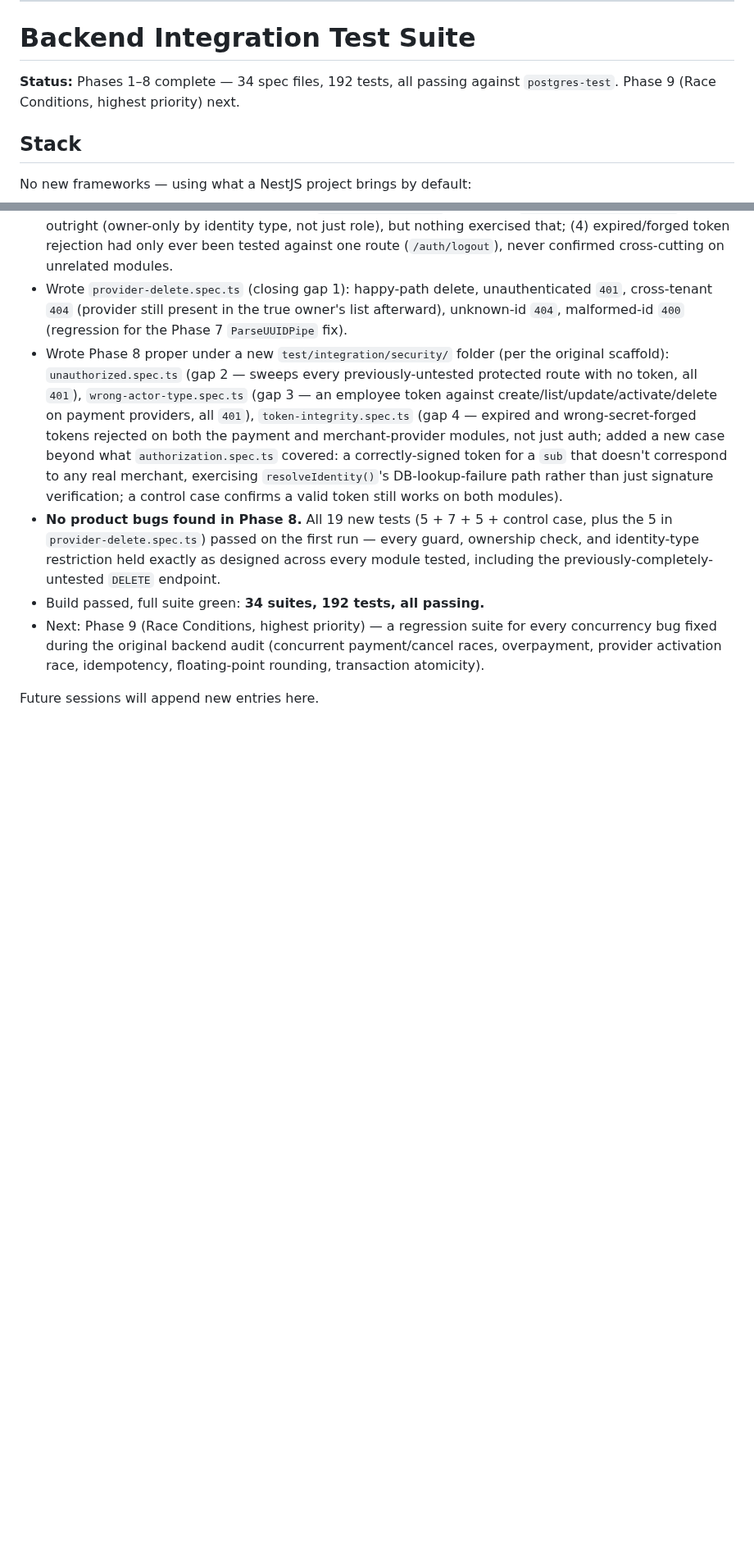
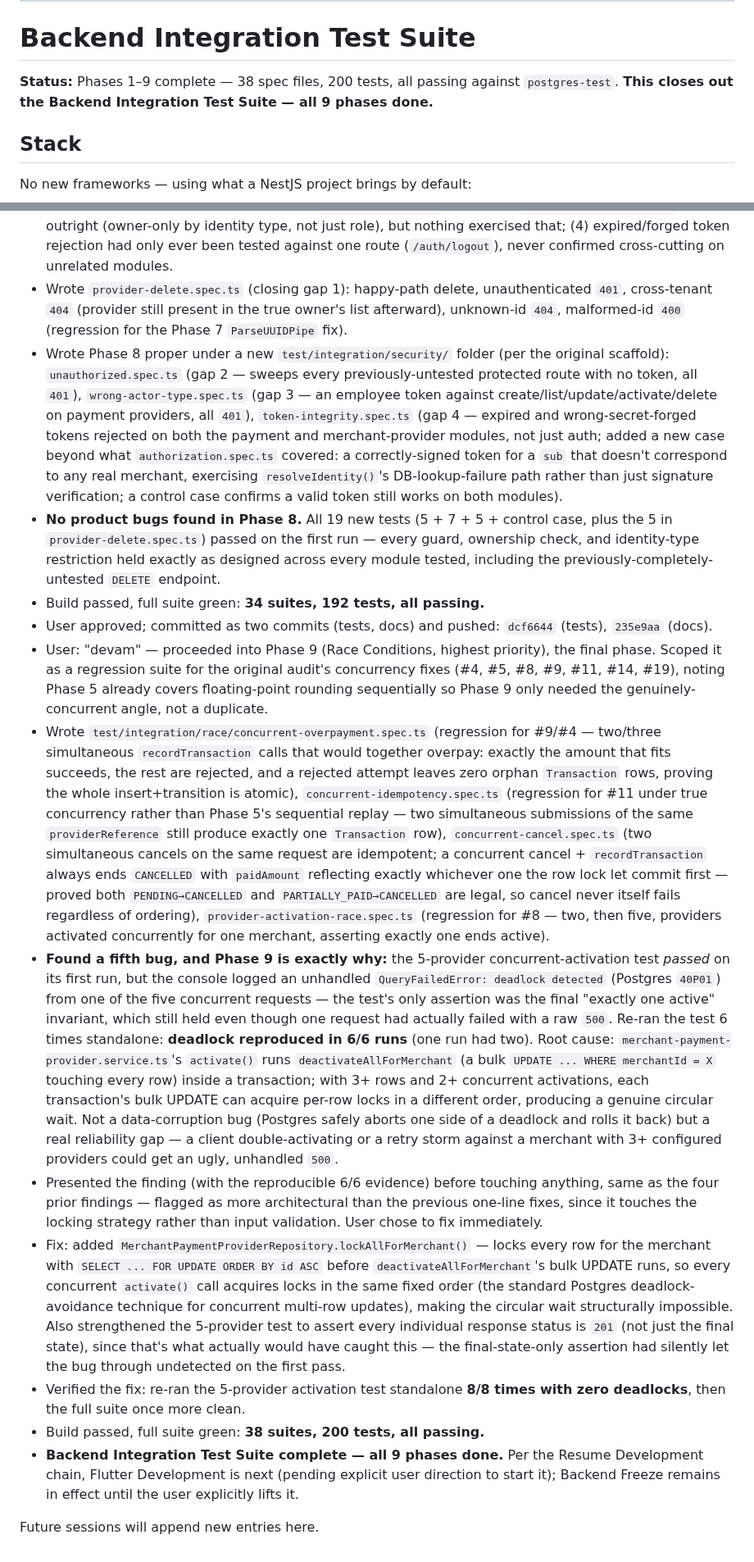
Before and after one commit to aistartup59-jpg/kapida-odeme, a Markdown page: AUDIT_BOARD.md, 2 parts joined by grey strips. Shown at 82% size. GitHub-like rendering; blank space fills up the shorter version.

```diff
--- a/AUDIT_BOARD.md
+++ b/AUDIT_BOARD.md
@@ -218,7 +219,7 @@ Resume order once Integration Tests pass: Flutter Development → Website Develo
 
 # Backend Integration Test Suite
 
-**Status:** Phases 1–8 complete — 34 spec files, 192 tests, all passing against `postgres-test`. Phase 9 (Race Conditions, highest priority) next.
+**Status:** Phases 1–9 complete — 38 spec files, 200 tests, all passing against `postgres-test`. **This closes out the Backend Integration Test Suite — all 9 phases done.**
 
 ## Stack
 
@@ -546,6 +547,14 @@ Record only important audit-board milestones.
 - Wrote Phase 8 proper under a new `test/integration/security/` folder (per the original scaffold): `unauthorized.spec.ts` (gap 2 — sweeps every previously-untested protected route with no token, all `401`), `wrong-actor-type.spec.ts` (gap 3 — an employee token against create/list/update/activate/delete on payment providers, all `401`), `token-integrity.spec.ts` (gap 4 — expired and wrong-secret-forged tokens rejected on both the payment and merchant-provider modules, not just auth; added a new case beyond what `authorization.spec.ts` covered: a correctly-signed token for a `sub` that doesn't correspond to any real merchant, exercising `resolveIdentity()`'s DB-lookup-failure path rather than just signature verification; a control case confirms a valid token still works on both modules).
 - **No product bugs found in Phase 8.** All 19 new tests (5 + 7 + 5 + control case, plus the 5 in `provider-delete.spec.ts`) passed on the first run — every guard, ownership check, and identity-type restriction held exactly as designed across every module tested, including the previously-completely-untested `DELETE` endpoint.
 - Build passed, full suite green: **34 suites, 192 tests, all passing.**
-- Next: Phase 9 (Race Conditions, highest priority) — a regression suite for every concurrency bug fixed during the original backend audit (concurrent payment/cancel races, overpayment, provider activation race, idempotency, floating-point rounding, transaction atomicity).
+- User approved; committed as two commits (tests, docs) and pushed: `dcf6644` (tests), `235e9aa` (docs).
+- User: "devam" — proceeded into Phase 9 (Race Conditions, highest priority), the final phase. Scoped it as a regression suite for the original audit's concurrency fixes (#4, #5, #8, #9, #11, #14, #19), noting Phase 5 already covers floating-point rounding sequentially so Phase 9 only needed the genuinely-concurrent angle, not a duplicate.
+- Wrote `test/integration/race/concurrent-overpayment.spec.ts` (regression for #9/#4 — two/three simultaneous `recordTransaction` calls that would together overpay: exactly the amount that fits succeeds, the rest are rejected, and a rejected attempt leaves zero orphan `Transaction` rows, proving the whole insert+transition is atomic), `concurrent-idempotency.spec.ts` (regression for #11 under true concurrency rather than Phase 5's sequential replay — two simultaneous submissions of the same `providerReference` still produce exactly one `Transaction` row), `concurrent-cancel.spec.ts` (two simultaneous cancels on the same request are idempotent; a concurrent cancel + `recordTransaction` always ends `CANCELLED` with `paidAmount` reflecting exactly whichever one the row lock let commit first — proved both `PENDING→CANCELLED` and `PARTIALLY_PAID→CANCELLED` are legal, so cancel never itself fails regardless of ordering), `provider-activation-race.spec.ts` (regression for #8 — two, then five, providers activated concurrently for one merchant, asserting exactly one ends active).
+- **Found a fifth bug, and Phase 9 is exactly why:** the 5-provider concurrent-activation test *passed* on its first run, but the console logged an unhandled `QueryFailedError: deadlock detected` (Postgres `40P01`) from one of the five concurrent requests — the test's only assertion was the final "exactly one active" invariant, which still held even though one request had actually failed with a raw `500`. Re-ran the test 6 times standalone: **deadlock reproduced in 6/6 runs** (one run had two). Root cause: `merchant-payment-provider.service.ts`'s `activate()` runs `deactivateAllForMerchant` (a bulk `UPDATE ... WHERE merchantId = X` touching every row) inside a transaction; with 3+ rows and 2+ concurrent activations, each transaction's bulk UPDATE can acquire per-row locks in a different order, producing a genuine circular wait. Not a data-corruption bug (Postgres safely aborts one side of a deadlock and rolls it back) but a real reliability gap — a client double-activating or a retry storm against a merchant with 3+ configured providers could get an ugly, unhandled `500`.
+- Presented the finding (with the reproducible 6/6 evidence) before touching anything, same as the four prior findings — flagged as more architectural than the previous one-line fixes, since it touches the locking strategy rather than input validation. User chose to fix immediately.
+- Fix: added `MerchantPaymentProviderRepository.lockAllForMerchant()` — locks every row for the merchant with `SELECT ... FOR UPDATE ORDER BY id ASC` before `deactivateAllForMerchant`'s bulk UPDATE runs, so every concurrent `activate()` call acquires locks in the same fixed order (the standard Postgres deadlock-avoidance technique for concurrent multi-row updates), making the circular wait structurally impossible. Also strengthened the 5-provider test to assert every individual response status is `201` (not just the final state), since that's what actually would have caught this — the final-state-only assertion had silently let the bug through undetected on the first pass.
+- Verified the fix: re-ran the 5-provider activation test standalone **8/8 times with zero deadlocks**, then the full suite once more clean.
+- Build passed, full suite green: **38 suites, 200 tests, all passing.**
+- **Backend Integration Test Suite complete — all 9 phases done.** Per the Resume Development chain, Flutter Development is next (pending explicit user direction to start it); Backend Freeze remains in effect until the user explicitly lifts it.
 
 Future sessions will append new entries here.
```
Also changed, not shown: other parts of AUDIT_BOARD.md (+6 -5 lines).
